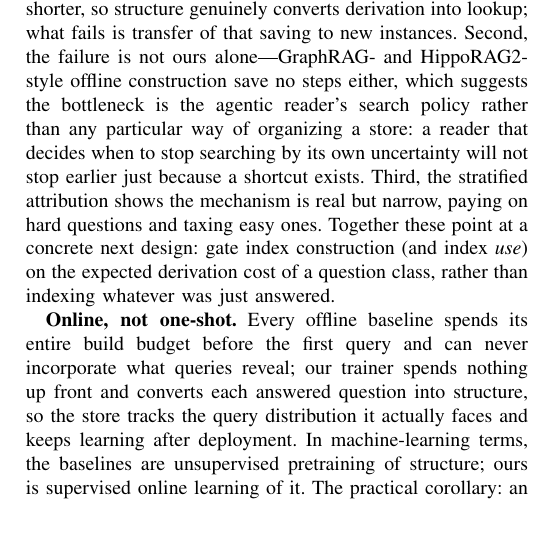
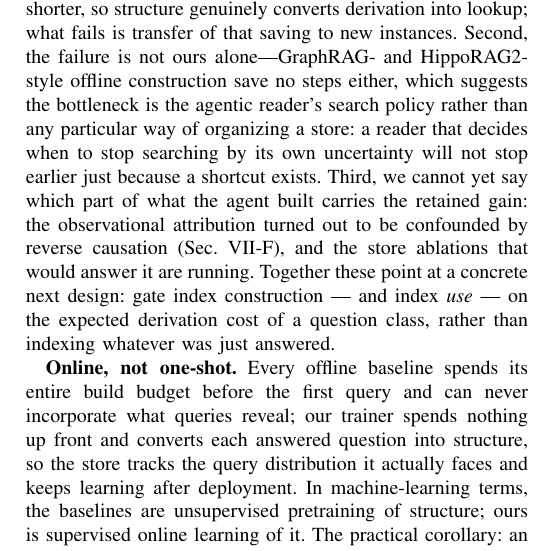
Before and after one commit to impanyu/Training-a-Knowledge-Base-Supervised-Structure-Learning-for-Agent-Curated-Document-Stores, a LaTeX paper (paper/main.tex): part of one column of page 10 of 11, cut so that both start at the same text, the shorter picture padded with empty space. Compiled offline with pdfLaTeX.

Commit message:
align discussion with the retracted attribution
Co-Authored-By: Claude Fable 5 <noreply@anthropic.com>

```diff
--- a/paper/main.tex
+++ b/paper/main.tex
@@ -938,11 +938,12 @@ offline construction save no steps either, which suggests the bottleneck is
 the agentic reader's search policy rather than any particular way of
 organizing a store: a reader that decides when to stop searching by its own
 uncertainty will not stop earlier just because a shortcut exists. Third,
-the stratified attribution shows the mechanism is real but narrow, paying
-on hard questions and taxing easy ones. Together these point at a concrete
-next design: gate index construction (and index \emph{use}) on the expected
-derivation cost of a question class, rather than indexing whatever was just
-answered.
+we cannot yet say which part of what the agent built carries the retained
+gain: the observational attribution turned out to be confounded by reverse
+causation (Sec.~\ref{sec:res-e4}), and the store ablations that would
+answer it are running. Together these point at a concrete next design: gate
+index construction --- and index \emph{use} --- on the expected derivation
+cost of a question class, rather than indexing whatever was just answered.
 
 \textbf{Online, not one-shot.} Every offline baseline spends its entire
 build budget before the first query and can never incorporate what queries
```
